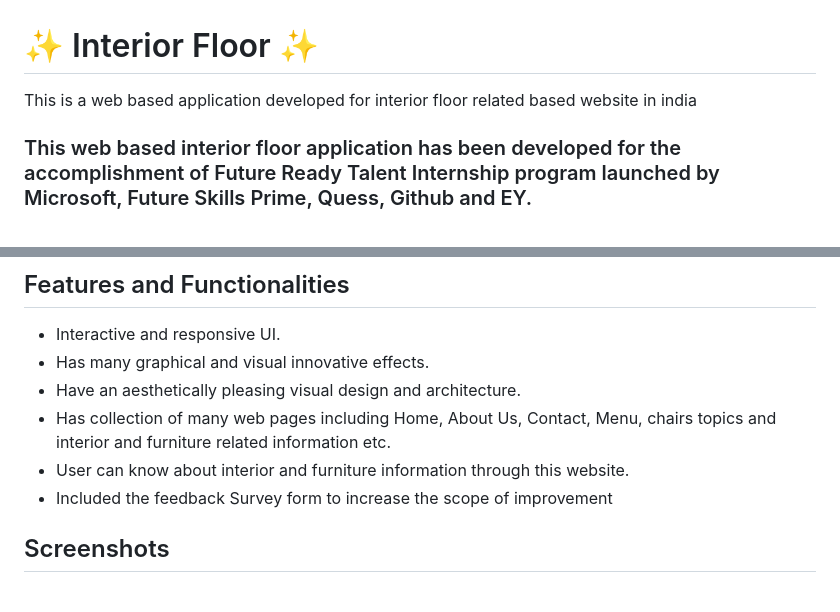
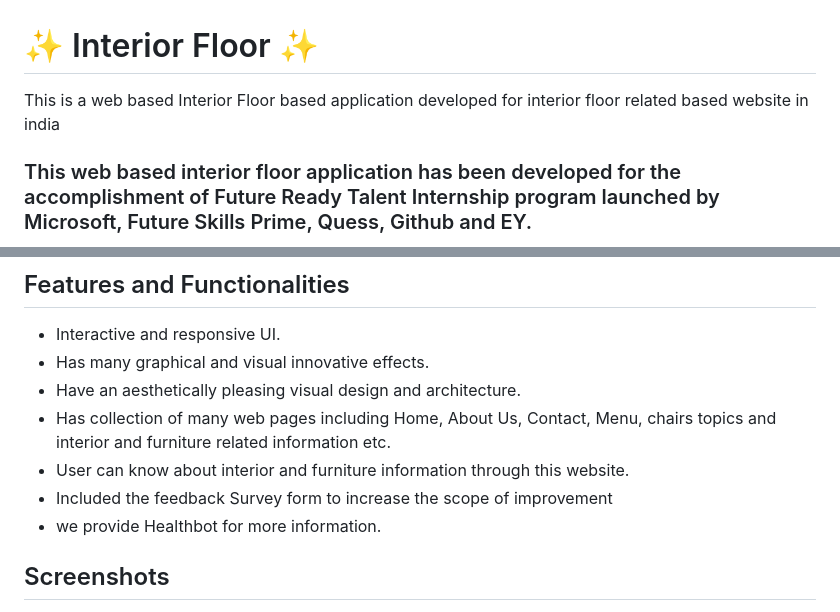
Before and after one commit to Rohitha1112/project7, a Markdown page: README.md, 2 parts joined by grey strips. Rendered like a GitHub page.

```diff
--- a/README.md
+++ b/README.md
@@ -1,6 +1,6 @@
 # ✨  Interior Floor ✨
 
-This is a web based application developed for interior floor related based website in india
+This is a web based Interior Floor based application developed for interior floor related based website in india
 
 ### This web based interior floor application has been developed for the accomplishment of Future Ready Talent Internship program launched by Microsoft, Future Skills Prime, Quess, Github and EY.
 
@@ -21,7 +21,7 @@ This is a web based application developed for interior floor related based websi
 - Has collection of many web pages including Home, About Us, Contact, Menu, chairs topics and interior and furniture related information etc.
 - User can know about interior and furniture information through this website.
 - Included the feedback Survey form to increase the scope of improvement
-
+- we provide Healthbot for more information.
 ## Screenshots
 
 ![image](https://user-images.githubusercontent.com/117892141/212457554-a388fadf-9e9e-40f5-b62e-ef9b0dcf1490.png)
```
